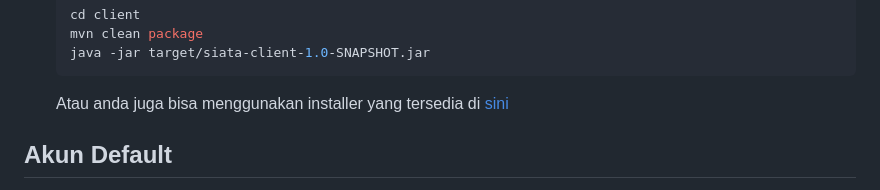
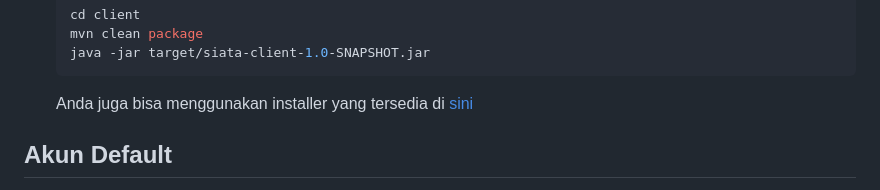
Before and after one commit to hhusna/siata, a Markdown page: README.md, the part around the change. Rendered like a GitHub page.

````diff
--- a/README.md
+++ b/README.md
@@ -98,7 +98,7 @@ Silakan baca panduan berikut di folder `laporan_proyek/`:
     java -jar target/siata-client-1.0-SNAPSHOT.jar
     ```
 
-    Atau anda juga bisa menggunakan installer yang tersedia di [sini](client/installer)
+    Anda juga bisa menggunakan installer yang tersedia di [sini](client/installer)
 
 ## Akun Default
 Password untuk semua akun di bawah adalah: `password123`
````
